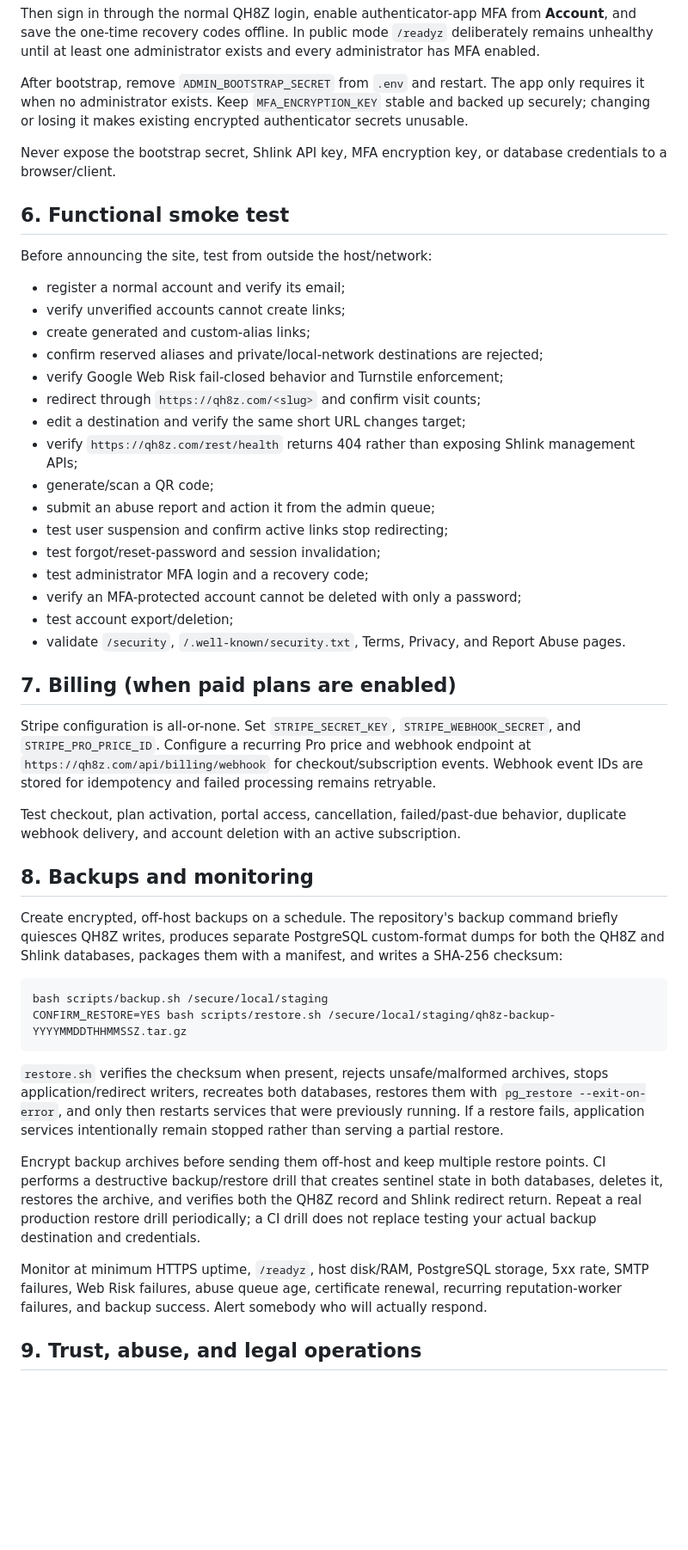
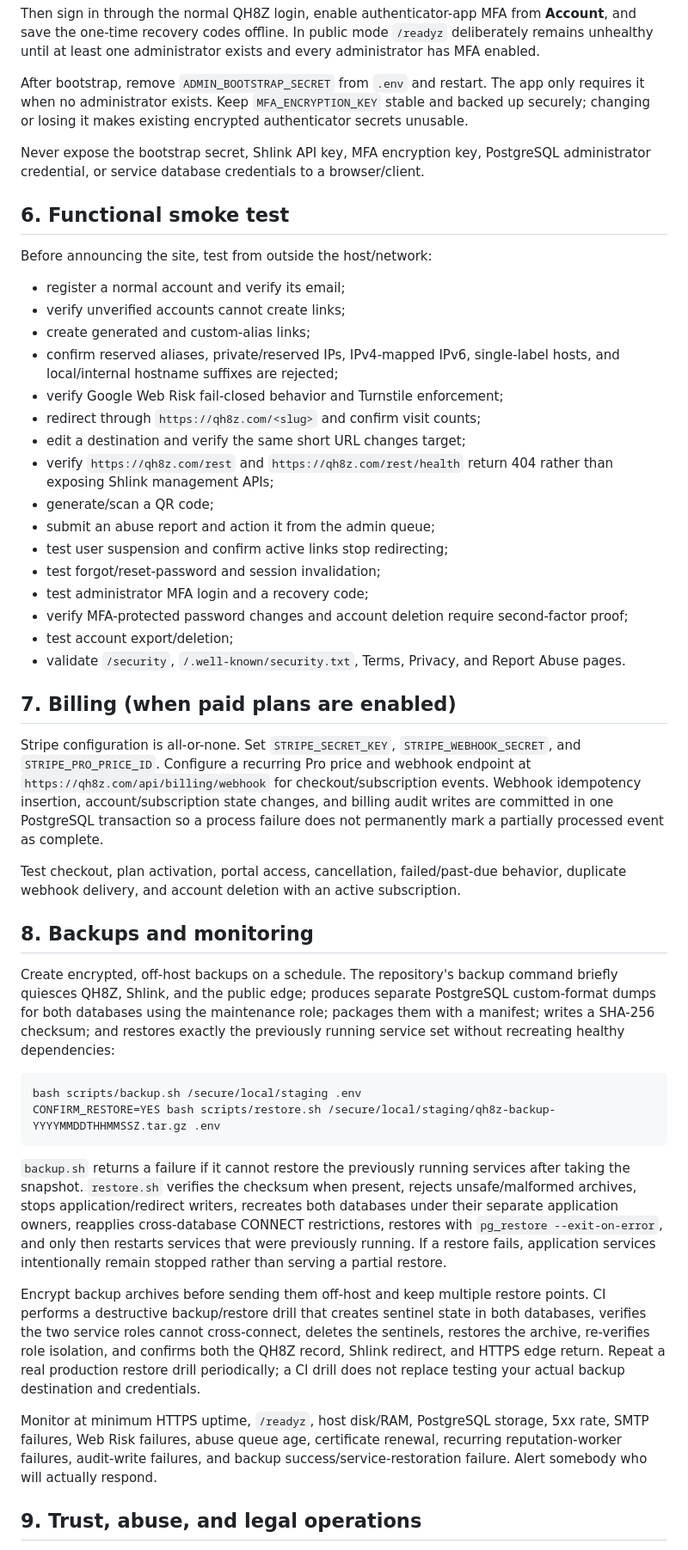
Before and after one commit to gitupofftheflooranddosomework/qh8z, a Markdown page: docs/LAUNCH.md, the part around one of its changes. Shown at 86% size. Rendered like a GitHub page; blank space fills up the shorter version.

Commit message:
Sync public launch runbook with hardened runtime

````diff
--- a/docs/LAUNCH.md
+++ b/docs/LAUNCH.md
@@ -64,7 +69,7 @@ Then sign in through the normal QH8Z login, enable authenticator-app MFA from **
 
 After bootstrap, remove `ADMIN_BOOTSTRAP_SECRET` from `.env` and restart. The app only requires it when no administrator exists. Keep `MFA_ENCRYPTION_KEY` stable and backed up securely; changing or losing it makes existing encrypted authenticator secrets unusable.
 
-Never expose the bootstrap secret, Shlink API key, MFA encryption key, or database credentials to a browser/client.
+Never expose the bootstrap secret, Shlink API key, MFA encryption key, PostgreSQL administrator credential, or service database credentials to a browser/client.
 
 ## 6. Functional smoke test
 
@@ -73,40 +78,40 @@ Before announcing the site, test from outside the host/network:
 - register a normal account and verify its email;
 - verify unverified accounts cannot create links;
 - create generated and custom-alias links;
-- confirm reserved aliases and private/local-network destinations are rejected;
+- confirm reserved aliases, private/reserved IPs, IPv4-mapped IPv6, single-label hosts, and local/internal hostname suffixes are rejected;
 - verify Google Web Risk fail-closed behavior and Turnstile enforcement;
 - redirect through `https://qh8z.com/<slug>` and confirm visit counts;
 - edit a destination and verify the same short URL changes target;
-- verify `https://qh8z.com/rest/health` returns 404 rather than exposing Shlink management APIs;
+- verify `https://qh8z.com/rest` and `https://qh8z.com/rest/health` return 404 rather than exposing Shlink management APIs;
 - generate/scan a QR code;
 - submit an abuse report and action it from the admin queue;
 - test user suspension and confirm active links stop redirecting;
 - test forgot/reset-password and session invalidation;
 - test administrator MFA login and a recovery code;
-- verify an MFA-protected account cannot be deleted with only a password;
+- verify MFA-protected password changes and account deletion require second-factor proof;
 - test account export/deletion;
 - validate `/security`, `/.well-known/security.txt`, Terms, Privacy, and Report Abuse pages.
 
 ## 7. Billing (when paid plans are enabled)
 
-Stripe configuration is all-or-none. Set `STRIPE_SECRET_KEY`, `STRIPE_WEBHOOK_SECRET`, and `STRIPE_PRO_PRICE_ID`. Configure a recurring Pro price and webhook endpoint at `https://qh8z.com/api/billing/webhook` for checkout/subscription events. Webhook event IDs are stored for idempotency and failed processing remains retryable.
+Stripe configuration is all-or-none. Set `STRIPE_SECRET_KEY`, `STRIPE_WEBHOOK_SECRET`, and `STRIPE_PRO_PRICE_ID`. Configure a recurring Pro price and webhook endpoint at `https://qh8z.com/api/billing/webhook` for checkout/subscription events. Webhook idempotency insertion, account/subscription state changes, and billing audit writes are committed in one PostgreSQL transaction so a process failure does not permanently mark a partially processed event as complete.
 
 Test checkout, plan activation, portal access, cancellation, failed/past-due behavior, duplicate webhook delivery, and account deletion with an active subscription.
 
 ## 8. Backups and monitoring
 
-Create encrypted, off-host backups on a schedule. The repository's backup command briefly quiesces QH8Z writes, produces separate PostgreSQL custom-format dumps for both the QH8Z and Shlink databases, packages them with a manifest, and writes a SHA-256 checksum:
+Create encrypted, off-host backups on a schedule. The repository's backup command briefly quiesces QH8Z, Shlink, and the public edge; produces separate PostgreSQL custom-format dumps for both databases using the maintenance role; packages them with a manifest; writes a SHA-256 checksum; and restores exactly the previously running service set without recreating healthy dependencies:
 
 ```bash
-bash scripts/backup.sh /secure/local/staging
-CONFIRM_RESTORE=YES bash scripts/restore.sh /secure/local/staging/qh8z-backup-YYYYMMDDTHHMMSSZ.tar.gz
+bash scripts/backup.sh /secure/local/staging .env
+CONFIRM_RESTORE=YES bash scripts/restore.sh /secure/local/staging/qh8z-backup-YYYYMMDDTHHMMSSZ.tar.gz .env
 ```
 
-`restore.sh` verifies the checksum when present, rejects unsafe/malformed archives, stops application/redirect writers, recreates both databases, restores them with `pg_restore --exit-on-error`, and only then restarts services that were previously running. If a restore fails, application services intentionally remain stopped rather than serving a partial restore.
+`backup.sh` returns a failure if it cannot restore the previously running services after taking the snapshot. `restore.sh` verifies the checksum when present, rejects unsafe/malformed archives, stops application/redirect writers, recreates both databases under their separate application owners, reapplies cross-database CONNECT restrictions, restores with `pg_restore --exit-on-error`, and only then restarts services that were previously running. If a restore fails, application services intentionally remain stopped rather than serving a partial restore.
 
-Encrypt backup archives before sending them off-host and keep multiple restore points. CI performs a destructive backup/restore drill that creates sentinel state in both databases, deletes it, restores the archive, and verifies both the QH8Z record and Shlink redirect return. Repeat a real production restore drill periodically; a CI drill does not replace testing your actual backup destination and credentials.
+Encrypt backup archives before sending them off-host and keep multiple restore points. CI performs a destructive backup/restore drill that creates sentinel state in both databases, verifies the two service roles cannot cross-connect, deletes the sentinels, restores the archive, re-verifies role isolation, and confirms both the QH8Z record, Shlink redirect, and HTTPS edge return. Repeat a real production restore drill periodically; a CI drill does not replace testing your actual backup destination and credentials.
 
-Monitor at minimum HTTPS uptime, `/readyz`, host disk/RAM, PostgreSQL storage, 5xx rate, SMTP failures, Web Risk failures, abuse queue age, certificate renewal, recurring reputation-worker failures, and backup success. Alert somebody who will actually respond.
+Monitor at minimum HTTPS uptime, `/readyz`, host disk/RAM, PostgreSQL storage, 5xx rate, SMTP failures, Web Risk failures, abuse queue age, certificate renewal, recurring reputation-worker failures, audit-write failures, and backup success/service-restoration failure. Alert somebody who will actually respond.
 
 ## 9. Trust, abuse, and legal operations
 
````
Also changed, not shown: other parts of docs/LAUNCH.md (+12 -7 lines).
